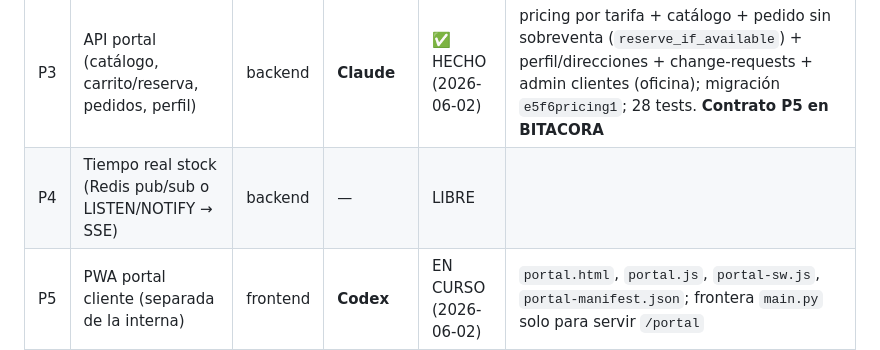
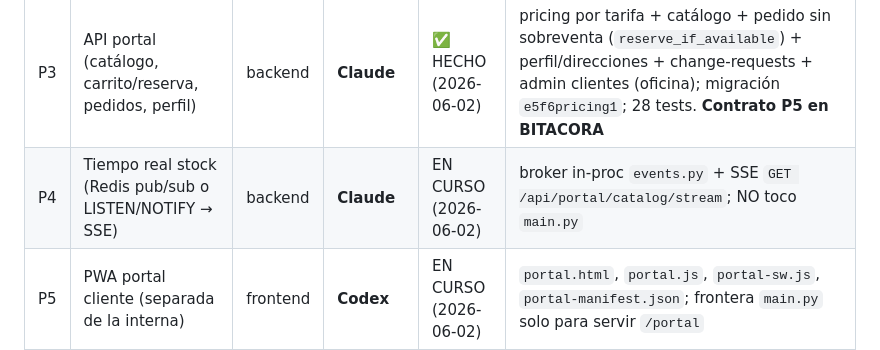
Before and after one commit to angel63652/Api-Marvel-Casera, a Markdown page: coordination/TABLERO.md, the part around the change. Drawn GitHub-style.

Commit message:
Claim P4 (real-time stock SSE) - Claude
https://claude.ai/code/session_01N8v62zkvG1SSjw4seT6omS

```diff
--- a/coordination/TABLERO.md
+++ b/coordination/TABLERO.md
@@ -54,7 +54,7 @@ Ver detalle en `AUDITORIA.md` Â§2-Â§3 y Â§8.
 | P1 | Modelos dominio cliente (customer, customer_user, address, change_request) | backend | **Claude** | ✅ HECHO (2026-06-02) | `models/customer.py` (4 modelos + enums) + migración `d4e5customer1`; aislado del dominio empleado; 17 tests sin regresión |
 | P2 | Auth realm de cliente (JWT `aud=portal`, tenancy) | backend | **Claude** | ✅ HECHO (2026-06-02) | `/api/portal/auth/{register,login,me}`; token `aud=portal type=customer`; cross-realm rechazado; rate-limit; 6 tests (23 total) |
 | P3 | API portal (catálogo, carrito/reserva, pedidos, perfil) | backend | **Claude** | ✅ HECHO (2026-06-02) | pricing por tarifa + catálogo + pedido sin sobreventa (`reserve_if_available`) + perfil/direcciones + change-requests + admin clientes (oficina); migración `e5f6pricing1`; 28 tests. **Contrato P5 en BITACORA** |
-| P4 | Tiempo real stock (Redis pub/sub o LISTEN/NOTIFY → SSE) | backend | — | LIBRE | |
+| P4 | Tiempo real stock (Redis pub/sub o LISTEN/NOTIFY → SSE) | backend | **Claude** | EN CURSO (2026-06-02) | broker in-proc `events.py` + SSE `GET /api/portal/catalog/stream`; NO toco `main.py` |
 | P5 | PWA portal cliente (separada de la interna) | frontend | **Codex** | EN CURSO (2026-06-02) | `portal.html`, `portal.js`, `portal-sw.js`, `portal-manifest.json`; frontera `main.py` solo para servir `/portal` |
 | P6 | Analítica con Polars (informes, ETL tarifas) | backend | — | LIBRE | fuera del camino del pedido |
 
```
